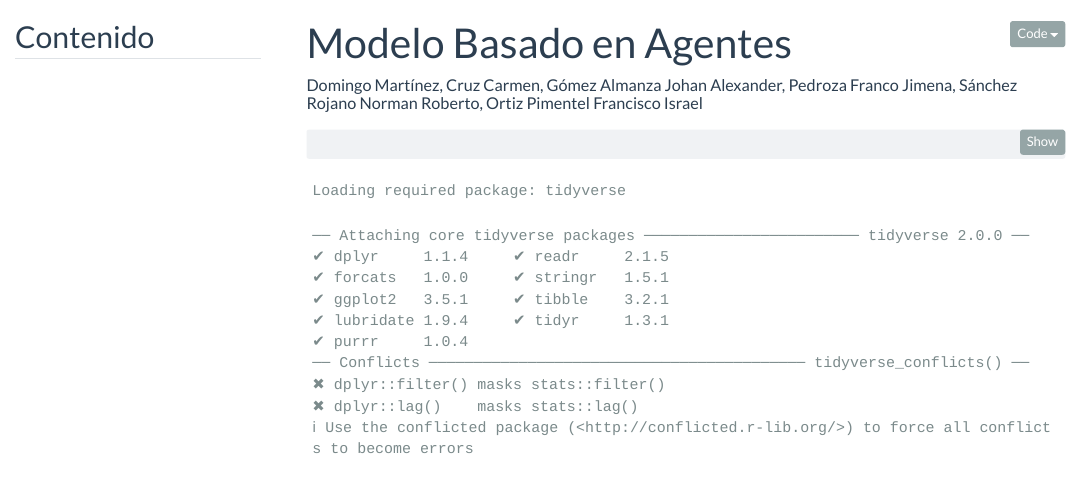
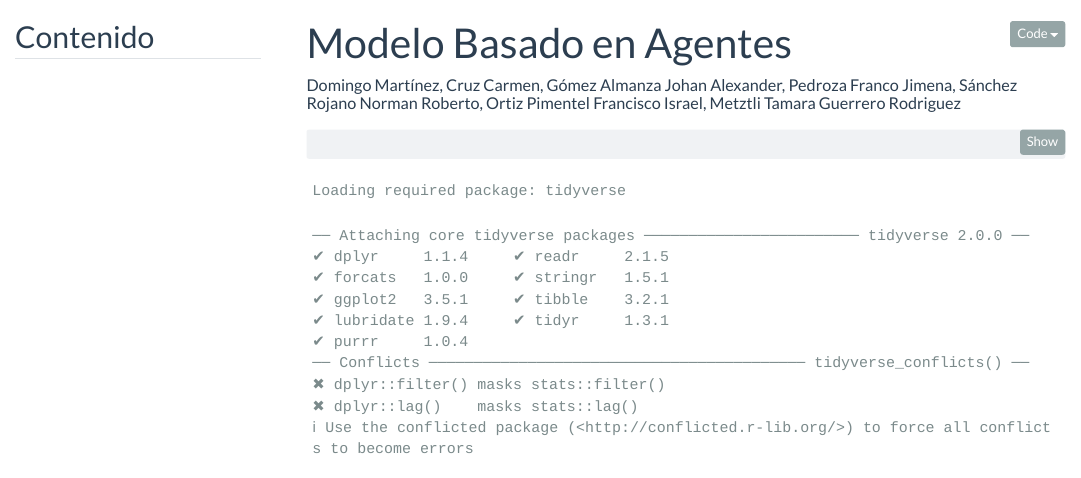
Before and after one commit to LuisDomingo/Intro_modelo_agentes, a Quarto document (Modelo_basado_en_agentes_colaborativo.qmd): the page in a window 1100 px wide, from its top. Rendered offline with R 4.5, knitr and Pandoc in place of Quarto, with nearby package versions; code that draws random numbers runs with fixed seeds of ours; menus at the side of the page are left out.

Commit message:
Add files via upload
Metztli Tamara Guerrero Rodriguez

```diff
--- a/Modelo_basado_en_agentes_colaborativo.qmd
+++ b/Modelo_basado_en_agentes_colaborativo.qmd
@@ -1,6 +1,6 @@
 ---
 title: "Modelo Basado en Agentes"
-author: "Domingo Martínez, Cruz Carmen, Gómez Almanza Johan Alexander, Pedroza Franco Jimena, Sánchez Rojano Norman Roberto, Ortiz Pimentel Francisco Israel "
+author: "Domingo Martínez, Cruz Carmen, Gómez Almanza Johan Alexander, Pedroza Franco Jimena, Sánchez Rojano Norman Roberto, Ortiz Pimentel Francisco Israel, Metztli Tamara Guerrero Rodriguez"
 toc: true # Activar tabla de contenido
 toc-depth: 3 # Profundidad de la tabla de contenido
 toc-expand: true # Mostrar tabla al inicio
```
